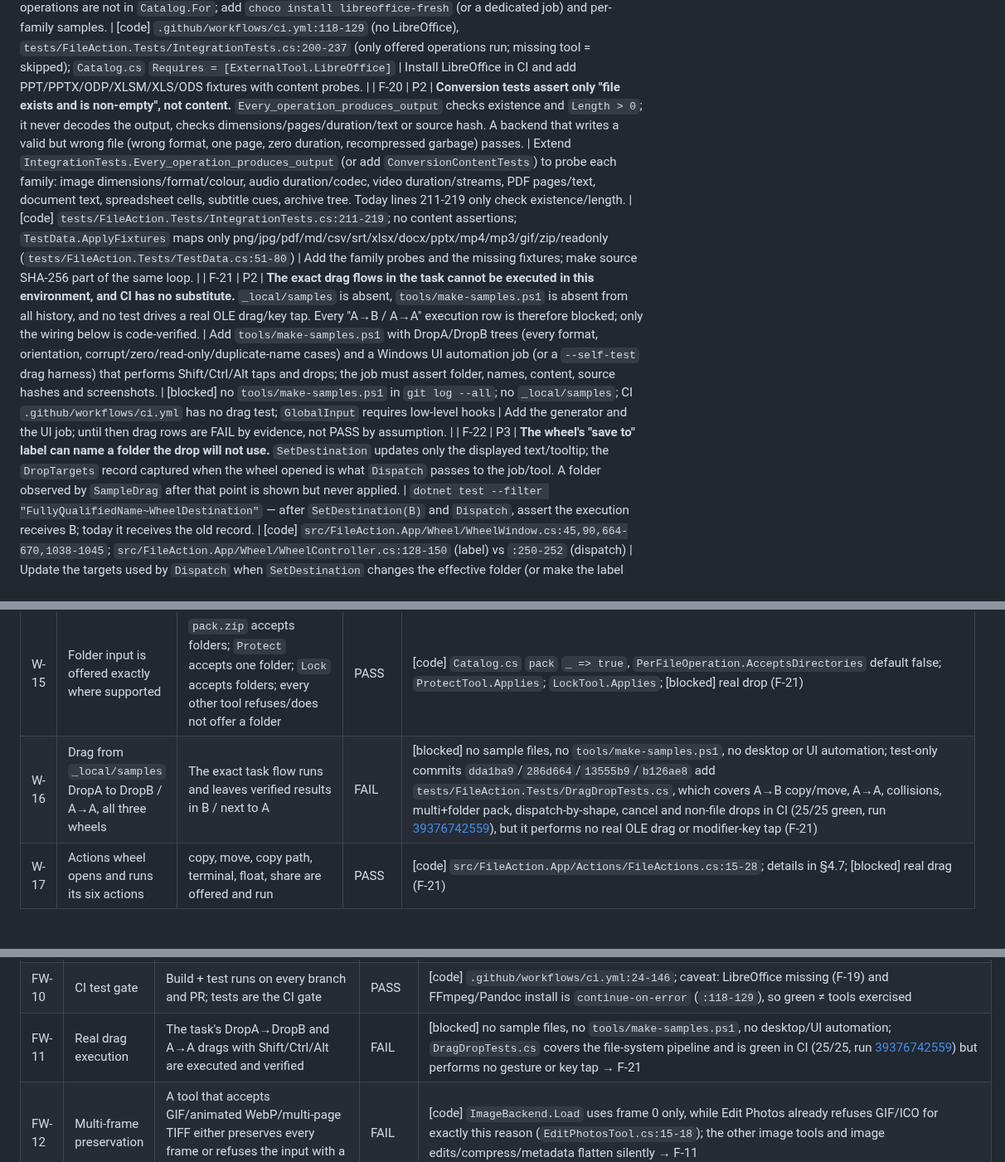
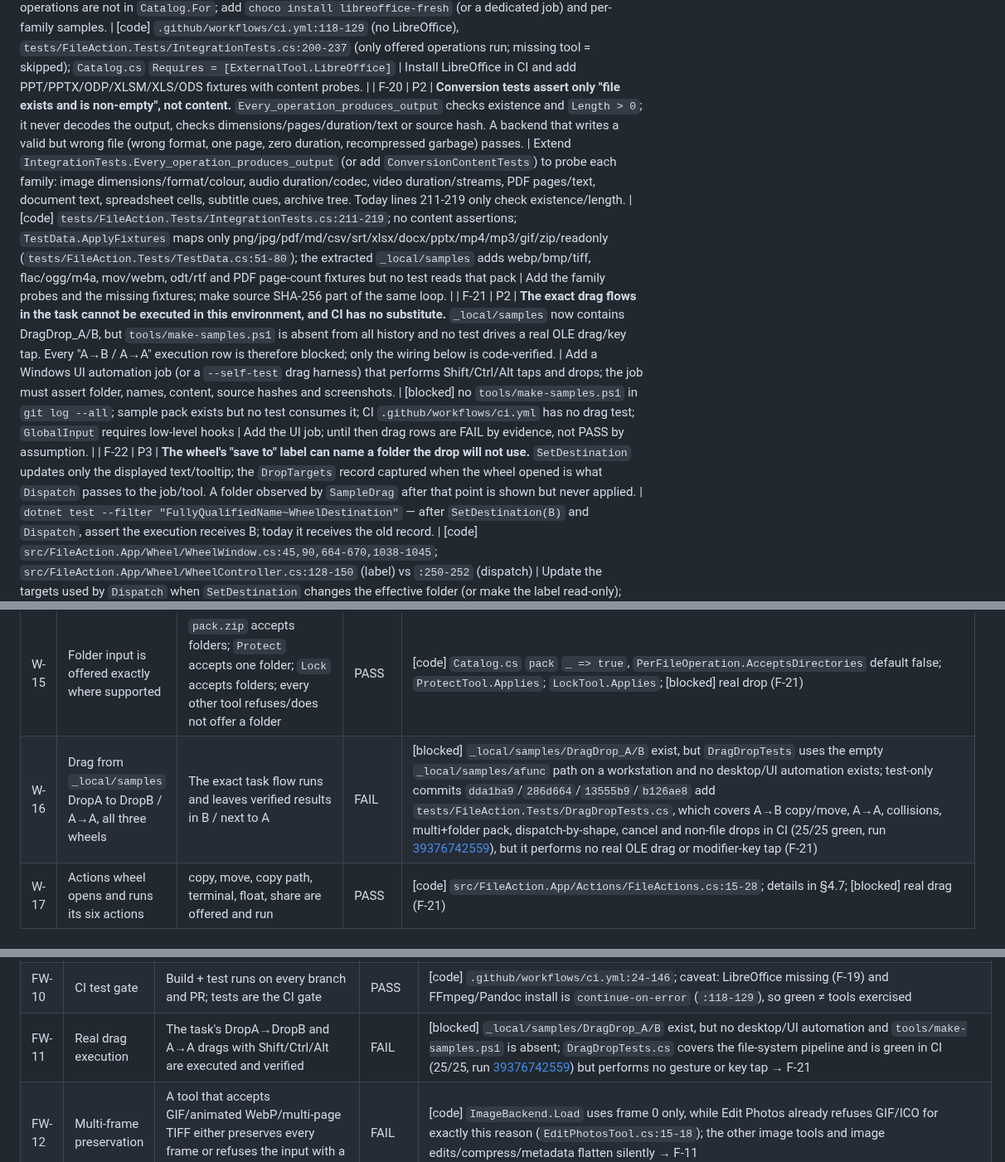
Before and after one commit to Faisaldhd/dropwheel, a Markdown page: docs/FUNCTION-MATRIX.md, 3 parts joined by grey strips. Shown at 83% size. Rendered like a GitHub page.

```diff
--- a/docs/FUNCTION-MATRIX.md
+++ b/docs/FUNCTION-MATRIX.md
@@ -334,8 +335,8 @@ added; commands are given in the form CI will run them.
 | F-17 | P2 | **Audio Channels, Bleep and Visualizer have no end-to-end file test.** Their filters/argument builders are unit-tested (`AudioEffectsTests`), but nothing renders a real file and probes channels/duration/audio. A broken filter graph would pass CI. | `dotnet test --filter "FullyQualifiedName~AudioChannels"`/`~AudioBleep`/`~AudioVisualizer` currently runs only unit facts, no function test; add function tests that write and probe the output. | [code] `tests/FileAction.Tests/AudioEffectsTests.cs` (filters only); `tests/FileAction.Tests/AudioFunctionTests.cs` covers Normalize/Trim only; writers `.../Audio/AudioChannelsTool.cs:261`, `AudioBleepTool.cs:495`, `AudioVisualizerTool.cs:285` | Add function tests: channels output channel count/volumes, bleep silence+tone, visualizer dimensions/duration/audio. |
 | F-18 | P2 | **Crop has no end-to-end renderer test.** Only `CropMath` is tested; `CropRunner.Apply` (the method that opens the original, auto-orients, crops at original pixels and writes) is never executed by CI. The matrix therefore cannot claim the shipped file output is correct. | `dotnet test --filter "FullyQualifiedName~CropRunner"` currently runs 0 tests; add a test on a 400×300 PNG with a known rectangle: assert exact output size, pixel colour inside/outside, source hash unchanged and unique second name. | [code] `src/FileAction.App/UI/Tools/Image/CropTool.cs:446-464`; only `tests/FileAction.Tests/CropMathTests.cs` exists | Add the CropRunner function test and make it part of the Build + test job. |
 | F-19 | P2 | **LibreOffice-backed conversions are never exercised in CI.** The test job installs FFmpeg and Pandoc only; `Every_operation_produces_output` skips every operation whose `Requires` includes LibreOffice. Slides, PDF→PPTX/XLSX, DOC/DOCX/PPTX/ODP→PDF and XLS/ODS→anything therefore have no executed test on `origin/main`. | `dotnet test --filter "FullyQualifiedName~Every_operation_produces_output"` on the CI image: LibreOffice is absent, so those operations are not in `Catalog.For`; add `choco install libreoffice-fresh` (or a dedicated job) and per-family samples. | [code] `.github/workflows/ci.yml:118-129` (no LibreOffice), `tests/FileAction.Tests/IntegrationTests.cs:200-237` (only offered operations run; missing tool = skipped); `Catalog.cs` `Requires = [ExternalTool.LibreOffice]` | Install LibreOffice in CI and add PPT/PPTX/ODP/XLSM/XLS/ODS fixtures with content probes. |
-| F-20 | P2 | **Conversion tests assert only "file exists and is non-empty", not content.** `Every_operation_produces_output` checks existence and `Length > 0`; it never decodes the output, checks dimensions/pages/duration/text or source hash. A backend that writes a valid but wrong file (wrong format, one page, zero duration, recompressed garbage) passes. | Extend `IntegrationTests.Every_operation_produces_output` (or add `ConversionContentTests`) to probe each family: image dimensions/format/colour, audio duration/codec, video duration/streams, PDF pages/text, document text, spreadsheet cells, subtitle cues, archive tree. Today lines 211-219 only check existence/length. | [code] `tests/FileAction.Tests/IntegrationTests.cs:211-219`; no content assertions; `TestData.ApplyFixtures` maps only png/jpg/pdf/md/csv/srt/xlsx/docx/pptx/mp4/mp3/gif/zip/readonly (`tests/FileAction.Tests/TestData.cs:51-80`) | Add the family probes and the missing fixtures; make source SHA-256 part of the same loop. |
-| F-21 | P2 | **The exact drag flows in the task cannot be executed in this environment, and CI has no substitute.** `_local/samples` is absent, `tools/make-samples.ps1` is absent from all history, and no test drives a real OLE drag/key tap. Every "A→B / A→A" execution row is therefore blocked; only the wiring below is code-verified. | Add `tools/make-samples.ps1` with DropA/DropB trees (every format, orientation, corrupt/zero/read-only/duplicate-name cases) and a Windows UI automation job (or a `--self-test` drag harness) that performs Shift/Ctrl/Alt taps and drops; the job must assert folder, names, content, source hashes and screenshots. | [blocked] no `tools/make-samples.ps1` in `git log --all`; no `_local/samples`; CI `.github/workflows/ci.yml` has no drag test; `GlobalInput` requires low-level hooks | Add the generator and the UI job; until then drag rows are FAIL by evidence, not PASS by assumption. |
+| F-20 | P2 | **Conversion tests assert only "file exists and is non-empty", not content.** `Every_operation_produces_output` checks existence and `Length > 0`; it never decodes the output, checks dimensions/pages/duration/text or source hash. A backend that writes a valid but wrong file (wrong format, one page, zero duration, recompressed garbage) passes. | Extend `IntegrationTests.Every_operation_produces_output` (or add `ConversionContentTests`) to probe each family: image dimensions/format/colour, audio duration/codec, video duration/streams, PDF pages/text, document text, spreadsheet cells, subtitle cues, archive tree. Today lines 211-219 only check existence/length. | [code] `tests/FileAction.Tests/IntegrationTests.cs:211-219`; no content assertions; `TestData.ApplyFixtures` maps only png/jpg/pdf/md/csv/srt/xlsx/docx/pptx/mp4/mp3/gif/zip/readonly (`tests/FileAction.Tests/TestData.cs:51-80`); the extracted `_local/samples` adds webp/bmp/tiff, flac/ogg/m4a, mov/webm, odt/rtf and PDF page-count fixtures but no test reads that pack | Add the family probes and the missing fixtures; make source SHA-256 part of the same loop. |
+| F-21 | P2 | **The exact drag flows in the task cannot be executed in this environment, and CI has no substitute.** `_local/samples` now contains DragDrop_A/B, but `tools/make-samples.ps1` is absent from all history and no test drives a real OLE drag/key tap. Every "A→B / A→A" execution row is therefore blocked; only the wiring below is code-verified. | Add a Windows UI automation job (or a `--self-test` drag harness) that performs Shift/Ctrl/Alt taps and drops; the job must assert folder, names, content, source hashes and screenshots. | [blocked] no `tools/make-samples.ps1` in `git log --all`; sample pack exists but no test consumes it; CI `.github/workflows/ci.yml` has no drag test; `GlobalInput` requires low-level hooks | Add the UI job; until then drag rows are FAIL by evidence, not PASS by assumption. |
 | F-22 | P3 | **The wheel's "save to" label can name a folder the drop will not use.** `SetDestination` updates only the displayed text/tooltip; the `DropTargets` record captured when the wheel opened is what `Dispatch` passes to the job/tool. A folder observed by `SampleDrag` after that point is shown but never applied. | `dotnet test --filter "FullyQualifiedName~WheelDestination"` — after `SetDestination(B)` and `Dispatch`, assert the execution receives B; today it receives the old record. | [code] `src/FileAction.App/Wheel/WheelWindow.cs:45,90,664-670,1038-1045`; `src/FileAction.App/Wheel/WheelController.cs:128-150` (label) vs `:250-252` (dispatch) | Update the targets used by `Dispatch` when `SetDestination` changes the effective folder (or make the label read-only); add the test. |
 | F-23 | P2 | **Two tool content paths have no end-to-end test at all:** PDF compression (`CompressRunner.PdfAsync` → `PdfBackend.Optimize`) and audio/video metadata writing (`MetadataRunner.WriteMediaAsync` → `ffmpeg -c copy` with tags/chapters). Tool tests cover image/PDF metadata and image/video/audio compression, but not these two, so a regression there passes CI. | `dotnet test --filter "FullyQualifiedName~CompressPdf"` and `--filter "FullyQualifiedName~MetadataMedia"` currently run 0 tests; add a PDF→PDF compress test (page count/text still readable) and a media tag/chapter write-and-re-read test. | [code] `src/FileAction.App/UI/Tools/Compress/CompressRunner.cs:45-51`; `src/FileAction.App/UI/Tools/Meta/MetadataRunner.cs:263-292`; no matching tests in `tests/FileAction.Tests` | Add the two function tests and make them part of the Build + test job. |
 
@@ -362,7 +363,7 @@ default mapping and can be reassigned in Settings (`AppSettings.ConvertKey`/`Too
 | W-13 | Drop target label matches the folder used | The "Save to …" text names the folder the job will write into | FAIL | [code] label updates only via `SetDestination` (`WheelWindow.cs:1038-1045`), dispatch uses the snapshot (`:664-670`) → F-22 |
 | W-14 | Multi-select is handled per operation | Per-file conversions process each file; batch tools receive all items; a single-file tool is not offered for two files | PASS | [test] `PerFileOperation` behaviour covered by `IntegrationTests.Every_operation_produces_output`; [code] `PerFileOperation.AppliesTo/ExecuteAsync`, `BatchOperation.AllOf`; [blocked] real drop (F-21) |
 | W-15 | Folder input is offered exactly where supported | `pack.zip` accepts folders; `Protect` accepts one folder; `Lock` accepts folders; every other tool refuses/does not offer a folder | PASS | [code] `Catalog.cs` `pack` `_ => true`, `PerFileOperation.AcceptsDirectories` default false; `ProtectTool.Applies`; `LockTool.Applies`; [blocked] real drop (F-21) |
-| W-16 | Drag from `_local/samples` DropA to DropB / A→A, all three wheels | The exact task flow runs and leaves verified results in B / next to A | FAIL | [blocked] no sample files, no `tools/make-samples.ps1`, no desktop or UI automation; test-only commits `dda1ba9`/`286d664`/`13555b9`/`b126ae8` add `tests/FileAction.Tests/DragDropTests.cs`, which covers A→B copy/move, A→A, collisions, multi+folder pack, dispatch-by-shape, cancel and non-file drops in CI (25/25 green, run [39376742559](https://github.com/Faisaldhd/dropwheel/actions/runs/39376742559)), but it performs no real OLE drag or modifier-key tap (F-21) |
+| W-16 | Drag from `_local/samples` DropA to DropB / A→A, all three wheels | The exact task flow runs and leaves verified results in B / next to A | FAIL | [blocked] `_local/samples/DragDrop_A/B` exist, but `DragDropTests` uses the empty `_local/samples/afunc` path on a workstation and no desktop/UI automation exists; test-only commits `dda1ba9`/`286d664`/`13555b9`/`b126ae8` add `tests/FileAction.Tests/DragDropTests.cs`, which covers A→B copy/move, A→A, collisions, multi+folder pack, dispatch-by-shape, cancel and non-file drops in CI (25/25 green, run [39376742559](https://github.com/Faisaldhd/dropwheel/actions/runs/39376742559)), but it performs no real OLE drag or modifier-key tap (F-21) |
 | W-17 | Actions wheel opens and runs its six actions | copy, move, copy path, terminal, float, share are offered and run | PASS | [code] `src/FileAction.App/Actions/FileActions.cs:15-28`; details in §4.7; [blocked] real drag (F-21) |
 
 ## 3. Tools — image
@@ -1115,7 +1116,7 @@ evidence 28 times.
 | FW-8 | Drop folder resolution | A detected folder is used only when it exists, is writable and differs from the source folder (case-insensitive, trailing separator/drive-root normalized); the remembered folder is tried next; otherwise the source folder or Settings folder | PASS | [test] `OutputTargetTests` (6 facts), `DropFolderMemoryTests`, `DropTargetLabelsTests`; [code] `OutputTarget.cs:36-90` |
 | FW-9 | Build | The audited product tree builds in Release with 0 errors; the test project builds after `286d664` | PASS | local run 2026-10-20 08:31: `dotnet build FileAction.sln -c Release --nologo -v q` → 0 errors, 10 warnings, 27.8 s. Test-only `dda1ba9` failed to compile (2 × CS9135 in `DragDropTests.cs`); `286d664` fixed it and `dotnet build tests/FileAction.Tests/... -c Release` now succeeds. Build only; tests not run. |
 | FW-10 | CI test gate | Build + test runs on every branch and PR; tests are the CI gate | PASS | [code] `.github/workflows/ci.yml:24-146`; caveat: LibreOffice missing (F-19) and FFmpeg/Pandoc install is `continue-on-error` (`:118-129`), so green ≠ tools exercised |
-| FW-11 | Real drag execution | The task's DropA→DropB and A→A drags with Shift/Ctrl/Alt are executed and verified | FAIL | [blocked] no sample files, no `tools/make-samples.ps1`, no desktop/UI automation; `DragDropTests.cs` covers the file-system pipeline and is green in CI (25/25, run [39376742559](https://github.com/Faisaldhd/dropwheel/actions/runs/39376742559)) but performs no gesture or key tap → F-21 |
+| FW-11 | Real drag execution | The task's DropA→DropB and A→A drags with Shift/Ctrl/Alt are executed and verified | FAIL | [blocked] `_local/samples/DragDrop_A/B` exist, but no desktop/UI automation and `tools/make-samples.ps1` is absent; `DragDropTests.cs` covers the file-system pipeline and is green in CI (25/25, run [39376742559](https://github.com/Faisaldhd/dropwheel/actions/runs/39376742559)) but performs no gesture or key tap → F-21 |
 | FW-12 | Multi-frame preservation | A tool that accepts GIF/animated WebP/multi-page TIFF either preserves every frame or refuses the input with a clear message | FAIL | [code] `ImageBackend.Load` uses frame 0 only, while Edit Photos already refuses GIF/ICO for exactly this reason (`EditPhotosTool.cs:15-18`); the other image tools and image edits/compress/metadata flatten silently → F-11 |
 | FW-13 | Reachability of every shipped operation | Every operation class is on at least one wheel | PASS | [test] `DragDropTests.Every_registered_tool_window_is_reachable_from_the_wheel_by_its_own_id` (26/26 registered windows, CI run [39376742559](https://github.com/Faisaldhd/dropwheel/actions/runs/39376742559)); [code] `4f23c9c` added Annotate/Redact, so every operation class is in `WheelController.BuildOperations`/`FileActions.Build` |
 | FW-14 | No duplicate operation ids | `Catalog.Build()` ids unique; tool registration dedupes by id | PASS | [test] `UnitTests.Catalog_ids_are_unique`; [code] `ToolRegistry.Register` |
```
Also changed, not shown: other parts of docs/FUNCTION-MATRIX.md (+59 -31 lines).
